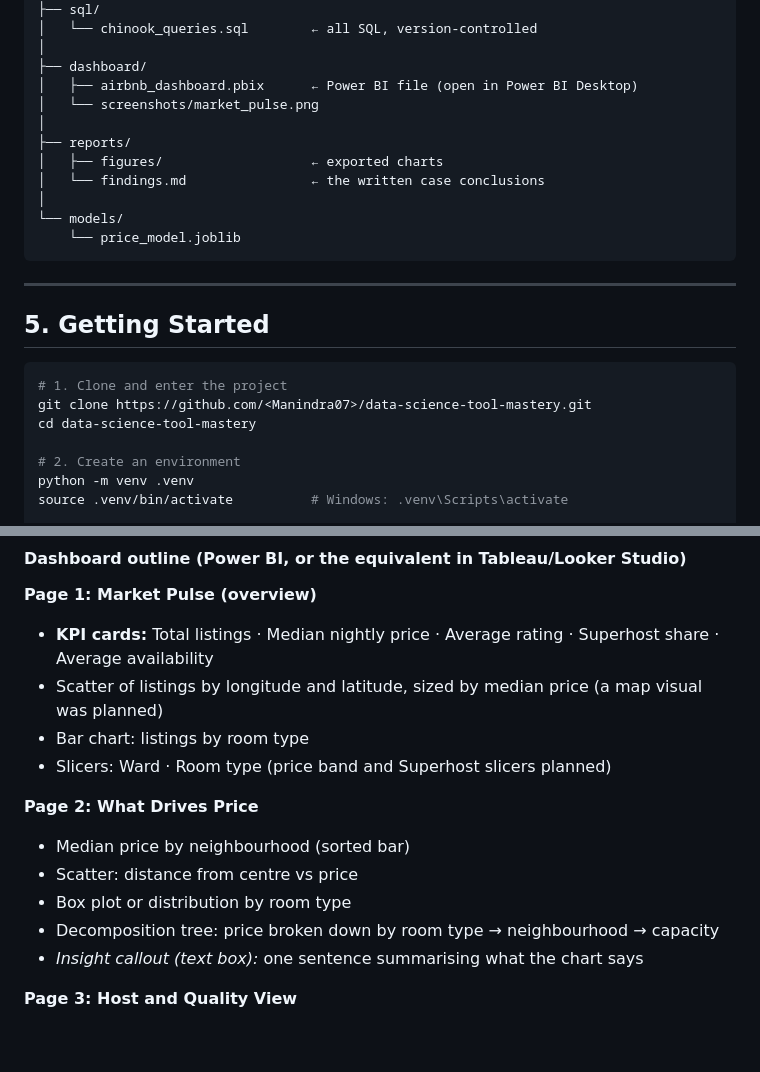
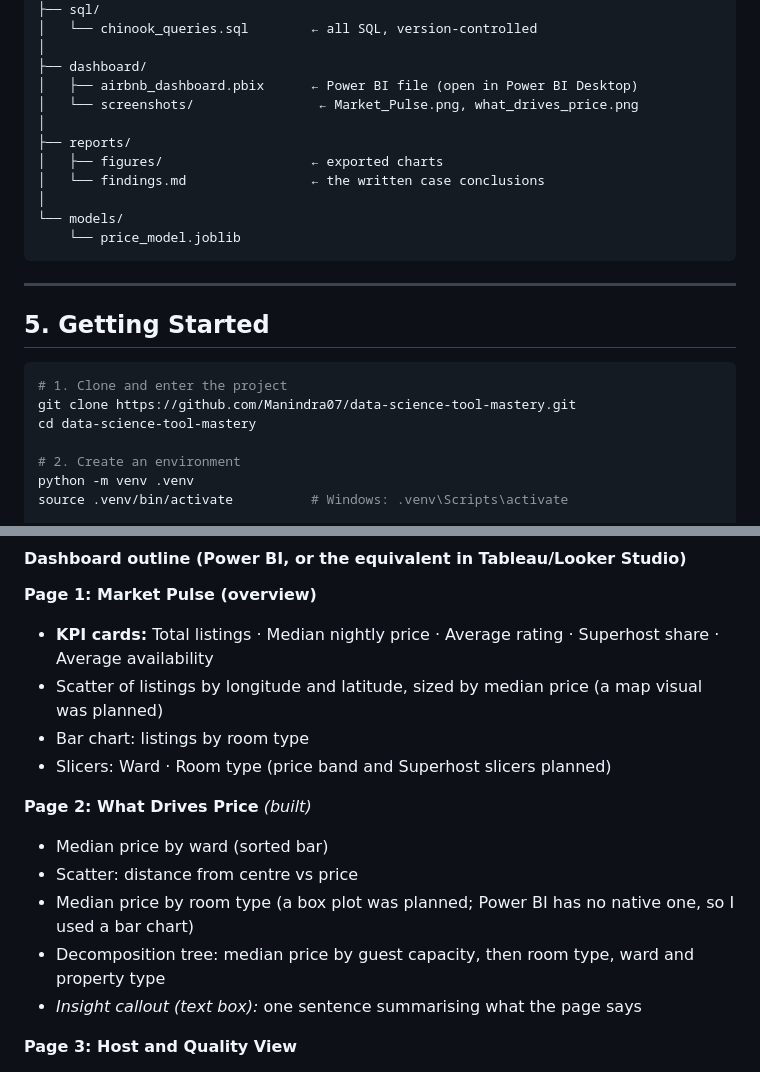
Before and after one commit to Manindra07/data-science-tool-mastery, a Markdown page: README.md, 2 parts joined by grey strips. GitHub-like rendering; blank space fills up the shorter version.

````diff
--- a/README.md
+++ b/README.md
@@ -102,7 +102,7 @@ data-science-tool-mastery/
 │
 ├── dashboard/
 │   ├── airbnb_dashboard.pbix      ← Power BI file (open in Power BI Desktop)
-│   └── screenshots/market_pulse.png
+│   └── screenshots/                ← Market_Pulse.png, what_drives_price.png
 │
 ├── reports/
 │   ├── figures/                   ← exported charts
@@ -118,7 +118,7 @@ data-science-tool-mastery/
 
 ```bash
 # 1. Clone and enter the project
-git clone https://github.com/<Manindra07>/data-science-tool-mastery.git
+git clone https://github.com/Manindra07/data-science-tool-mastery.git
 cd data-science-tool-mastery
 
 # 2. Create an environment
@@ -653,12 +657,12 @@ ORDER BY unsold_tracks DESC;
 - Bar chart: listings by room type
 - Slicers: Ward · Room type (price band and Superhost slicers planned)
 
-**Page 2: What Drives Price**
-- Median price by neighbourhood (sorted bar)
+**Page 2: What Drives Price** *(built)*
+- Median price by ward (sorted bar)
 - Scatter: distance from centre vs price
-- Box plot or distribution by room type
-- Decomposition tree: price broken down by room type → neighbourhood → capacity
-- *Insight callout (text box):* one sentence summarising what the chart says
+- Median price by room type (a box plot was planned; Power BI has no native one, so I used a bar chart)
+- Decomposition tree: median price by guest capacity, then room type, ward and property type
+- *Insight callout (text box):* one sentence summarising what the page says
 
 **Page 3: Host and Quality View**
 - Superhost vs non-superhost: price, rating, review count
````
Also changed, not shown: other parts of README.md (+8 -4 lines), reports/findings.md (+4 -3 lines), dashboard/screenshots/what_drives_price.png (added), 1 other file.
